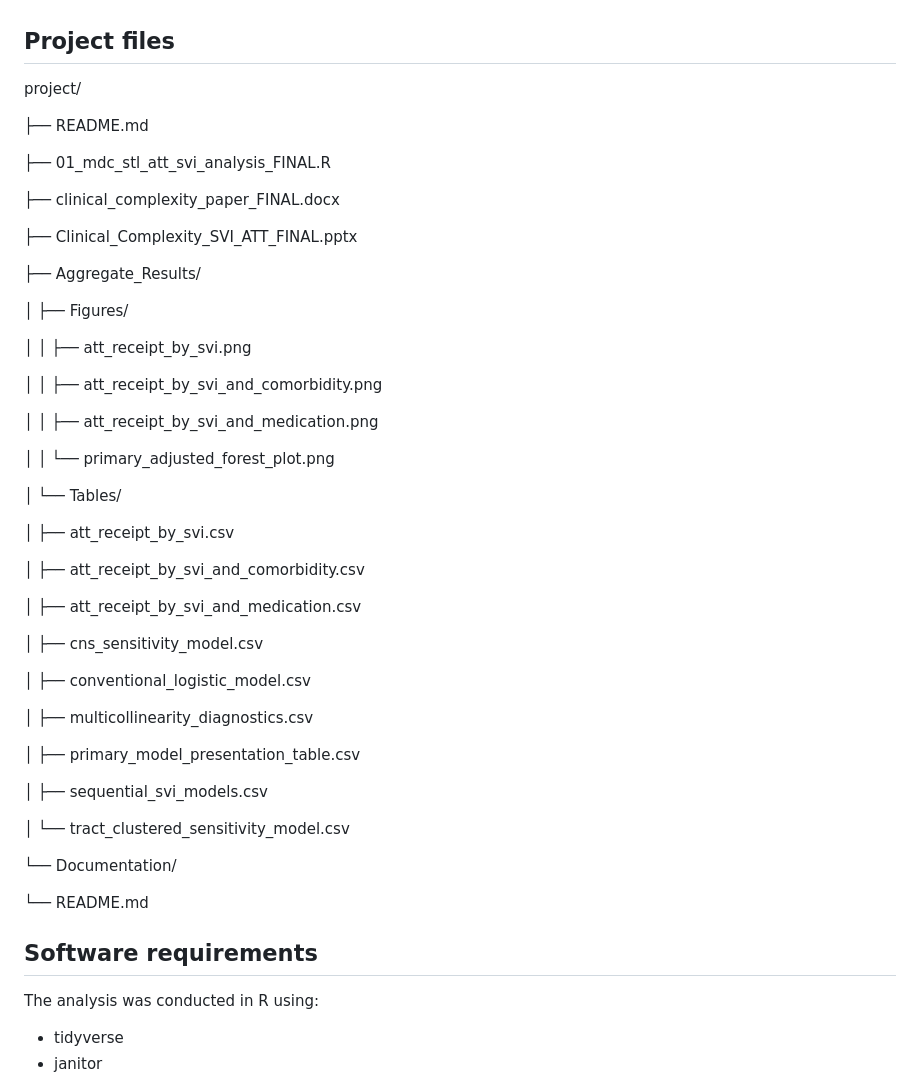
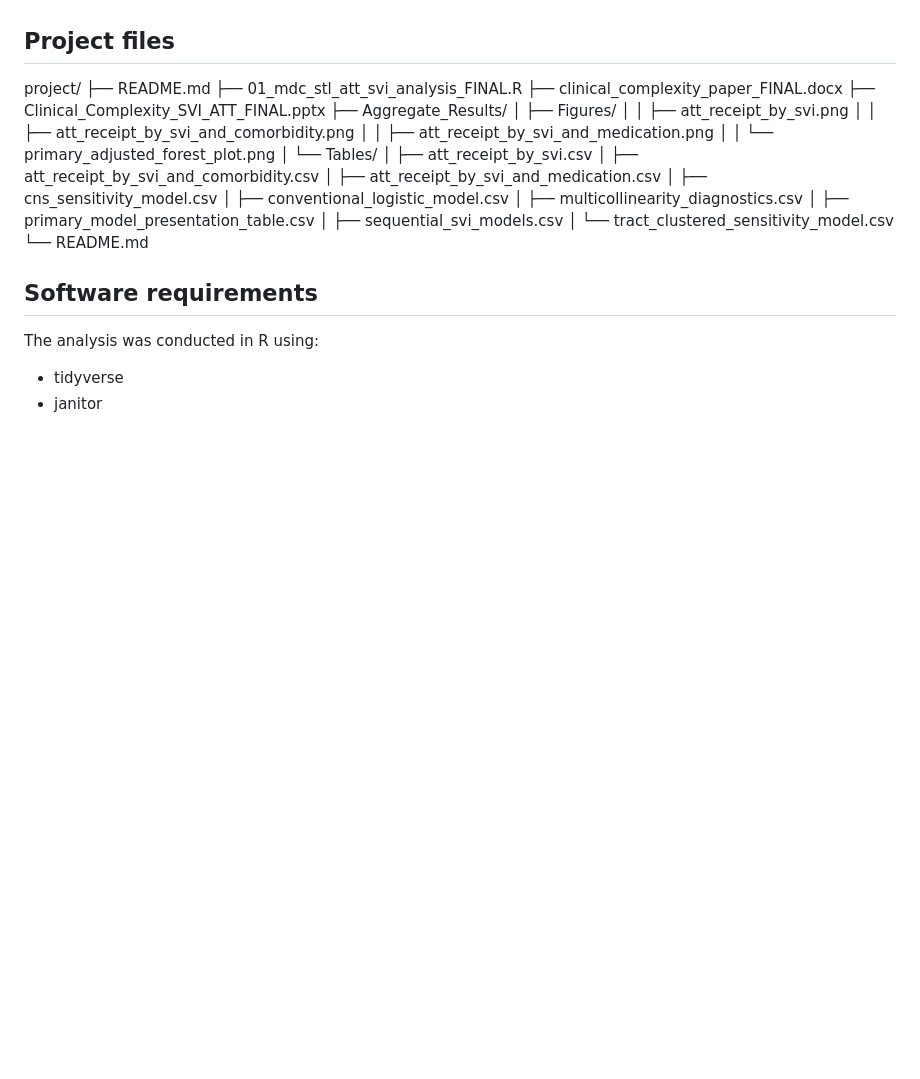
Before and after one commit to carsonwoodfin/carsonwoodfin, a Markdown page: README.md, the part around one of its changes. GitHub-like rendering; blank space fills up the shorter version.

```diff
--- a/README.md
+++ b/README.md
@@ -223,49 +223,26 @@ tract.
 
 
 project/
-
 ├── README.md
-
-├── 01\_mdc\_stl\_att\_svi\_analysis\_FINAL.R
-
-├── clinical\_complexity\_paper\_FINAL.docx
-
-├── Clinical\_Complexity\_SVI\_ATT\_FINAL.pptx
-
-├── Aggregate\_Results/
-
+├── 01_mdc_stl_att_svi_analysis_FINAL.R
+├── clinical_complexity_paper_FINAL.docx
+├── Clinical_Complexity_SVI_ATT_FINAL.pptx
+├── Aggregate_Results/
 │   ├── Figures/
-
-│   │   ├── att\_receipt\_by\_svi.png
-
-│   │   ├── att\_receipt\_by\_svi\_and\_comorbidity.png
-
-│   │   ├── att\_receipt\_by\_svi\_and\_medication.png
-
-│   │   └── primary\_adjusted\_forest\_plot.png
-
+│   │   ├── att_receipt_by_svi.png
+│   │   ├── att_receipt_by_svi_and_comorbidity.png
+│   │   ├── att_receipt_by_svi_and_medication.png
+│   │   └── primary_adjusted_forest_plot.png
 │   └── Tables/
-
-│       ├── att\_receipt\_by\_svi.csv
-
-│       ├── att\_receipt\_by\_svi\_and\_comorbidity.csv
-
-│       ├── att\_receipt\_by\_svi\_and\_medication.csv
-
-│       ├── cns\_sensitivity\_model.csv
-
-│       ├── conventional\_logistic\_model.csv
-
-│       ├── multicollinearity\_diagnostics.csv
-
-│       ├── primary\_model\_presentation\_table.csv
-
-│       ├── sequential\_svi\_models.csv
-
-│       └── tract\_clustered\_sensitivity\_model.csv
-
-└── Documentation/
-
+│       ├── att_receipt_by_svi.csv
+│       ├── att_receipt_by_svi_and_comorbidity.csv
+│       ├── att_receipt_by_svi_and_medication.csv
+│       ├── cns_sensitivity_model.csv
+│       ├── conventional_logistic_model.csv
+│       ├── multicollinearity_diagnostics.csv
+│       ├── primary_model_presentation_table.csv
+│       ├── sequential_svi_models.csv
+│       └── tract_clustered_sensitivity_model.csv
 &#x20;   └── README.md
 
 ## Software requirements
```
Also changed, not shown: other parts of README.md (+1 -1 lines).
